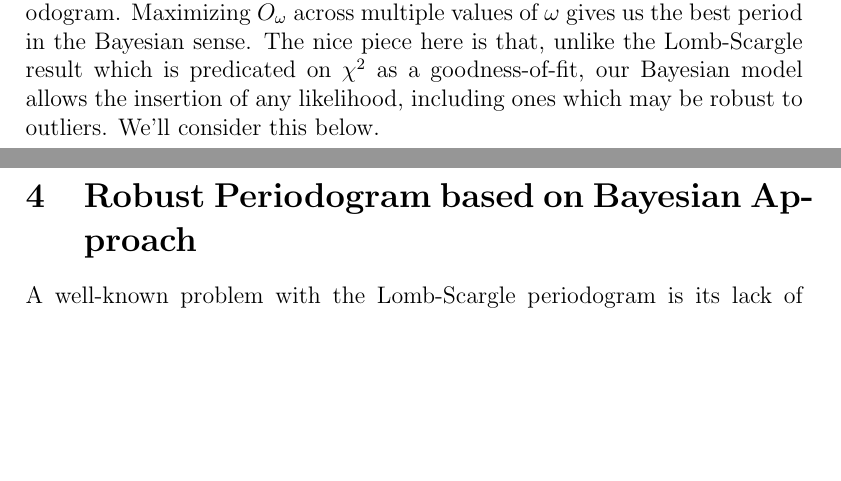
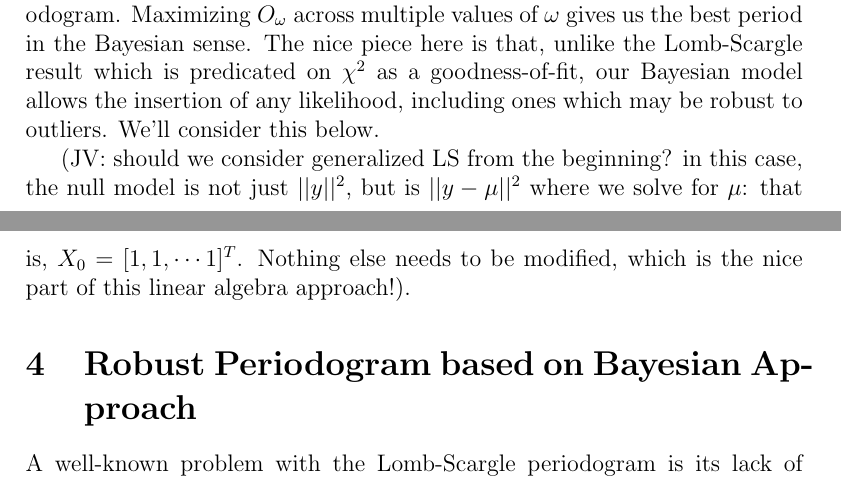
Before and after one commit to jakevdp/BombScargle, a LaTeX document (writeup/BombScargle.tex): two parts of pages 3 and 4 of 7, joined at a grey line, cut so that both start at the same text, the shorter picture padded with empty space. Compiled offline with pdfLaTeX.

Commit message:
add JV note

```diff
--- a/writeup/BombScargle.tex
+++ b/writeup/BombScargle.tex
@@ -101,6 +101,8 @@ If we assume uniform priors (i.e. $p(M_\omega, \theta) \propto 1$) then it can b
 This is our Bayesian alternative to the frequentist Lomb-Scargle periodogram.
 Maximizing $O_\omega$ across multiple values of $\omega$ gives us the best period in the Bayesian sense.
 The nice piece here is that, unlike the Lomb-Scargle result which is predicated on $\chi^2$ as a goodness-of-fit, our Bayesian model allows the insertion of any likelihood, including ones which may be robust to outliers. We'll consider this below.
+
+(JV: should we consider generalized LS from the beginning? in this case, the null model is not just $||y||^2$, but is $||y - \mu||^2$ where we solve for $\mu$: that is, $X_0 = [1, 1, \cdots 1]^T$. Nothing else needs to be modified, which is the nice part of this linear algebra approach!).
 
 \section{Robust Periodogram based on Bayesian Approach}
 
```
